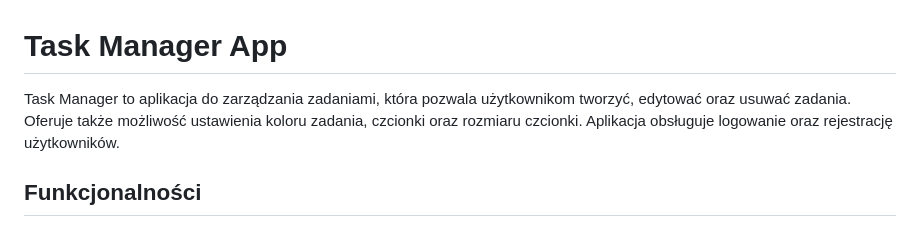
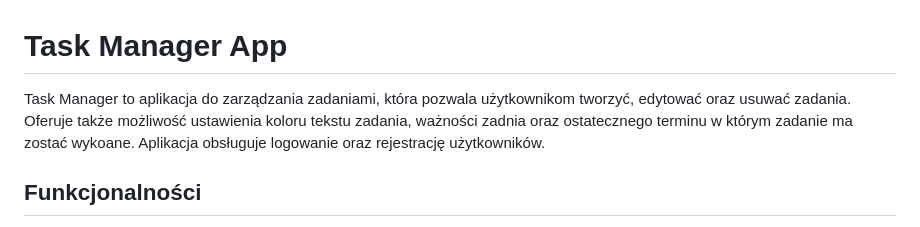
Before and after one commit to WojtekSop/Task_manager, a Markdown page: README.md, the part around one of its changes. Rendered like a GitHub page.

```diff
--- a/README.md
+++ b/README.md
@@ -1,6 +1,6 @@
 # Task Manager App
 
-Task Manager to aplikacja do zarządzania zadaniami, która pozwala użytkownikom tworzyć, edytować oraz usuwać zadania. Oferuje także możliwość ustawienia koloru zadania, czcionki oraz rozmiaru czcionki. Aplikacja obsługuje logowanie oraz rejestrację użytkowników.
+Task Manager to aplikacja do zarządzania zadaniami, która pozwala użytkownikom tworzyć, edytować oraz usuwać zadania. Oferuje także możliwość ustawienia koloru tekstu zadania, ważności zadnia oraz ostatecznego terminu w którym zadanie ma zostać wykoane. Aplikacja obsługuje logowanie oraz rejestrację użytkowników.
 
 ## Funkcjonalności
 
```
Also changed, not shown: other parts of README.md (+1 -1 lines).
